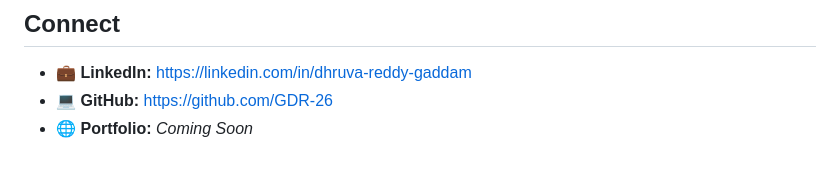
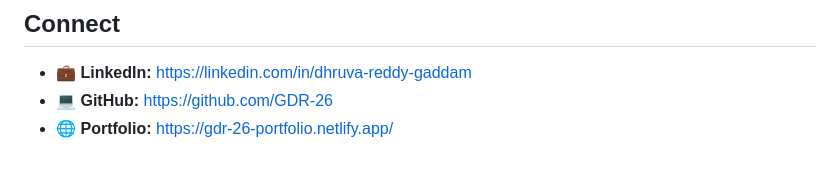
Before and after one commit to GDR-26/clinic-os-dashboard, a Markdown page: README.md, the part around the change. Rendered like a GitHub page.

```diff
--- a/README.md
+++ b/README.md
@@ -184,4 +184,4 @@ This dashboard is one component of the complete Clinic OS platform.
 
 * 💼 **LinkedIn:** https://linkedin.com/in/dhruva-reddy-gaddam
 * 💻 **GitHub:** https://github.com/GDR-26
-* 🌐 **Portfolio:** *Coming Soon*
+* 🌐 **Portfolio:** https://gdr-26-portfolio.netlify.app/
```
